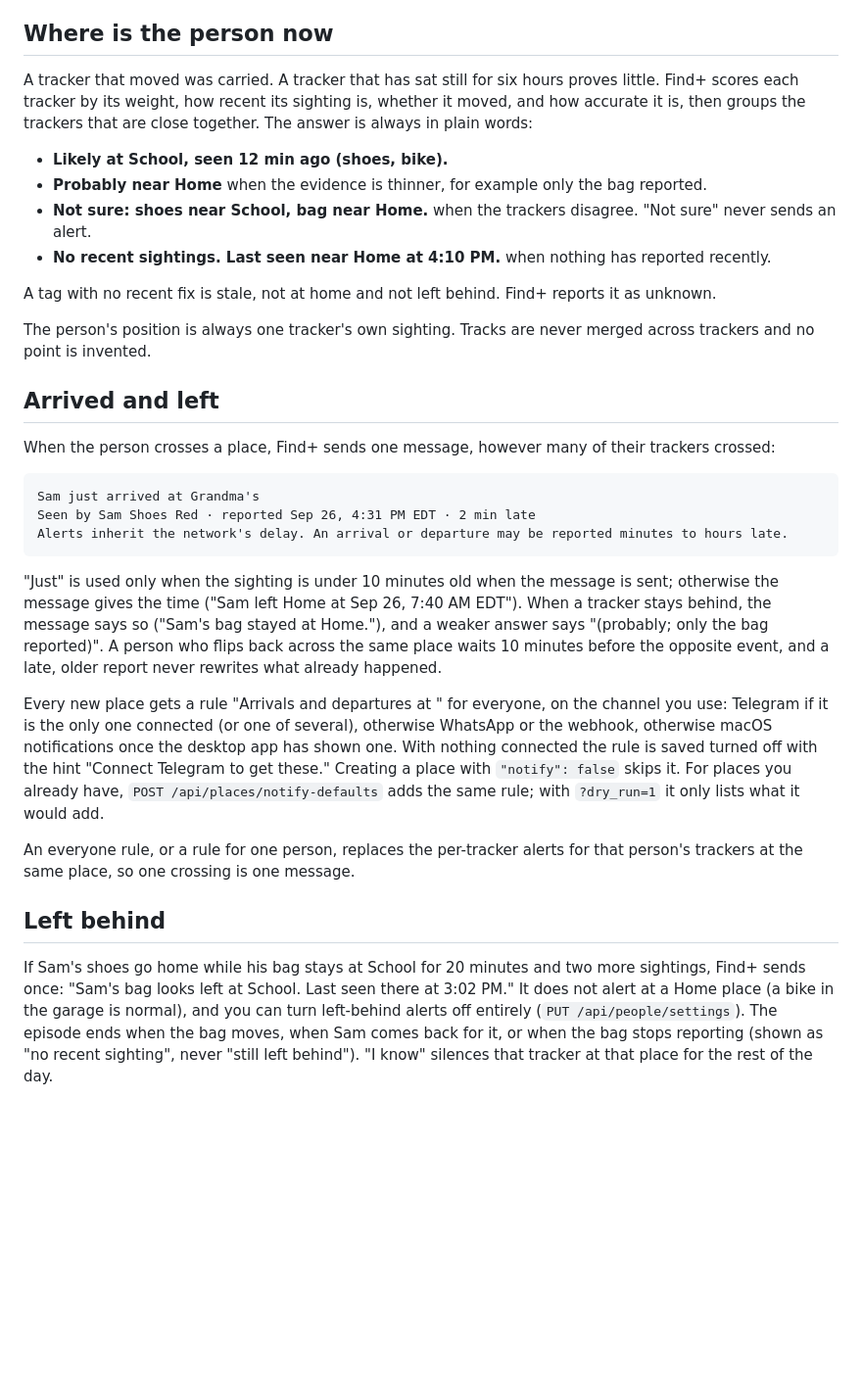
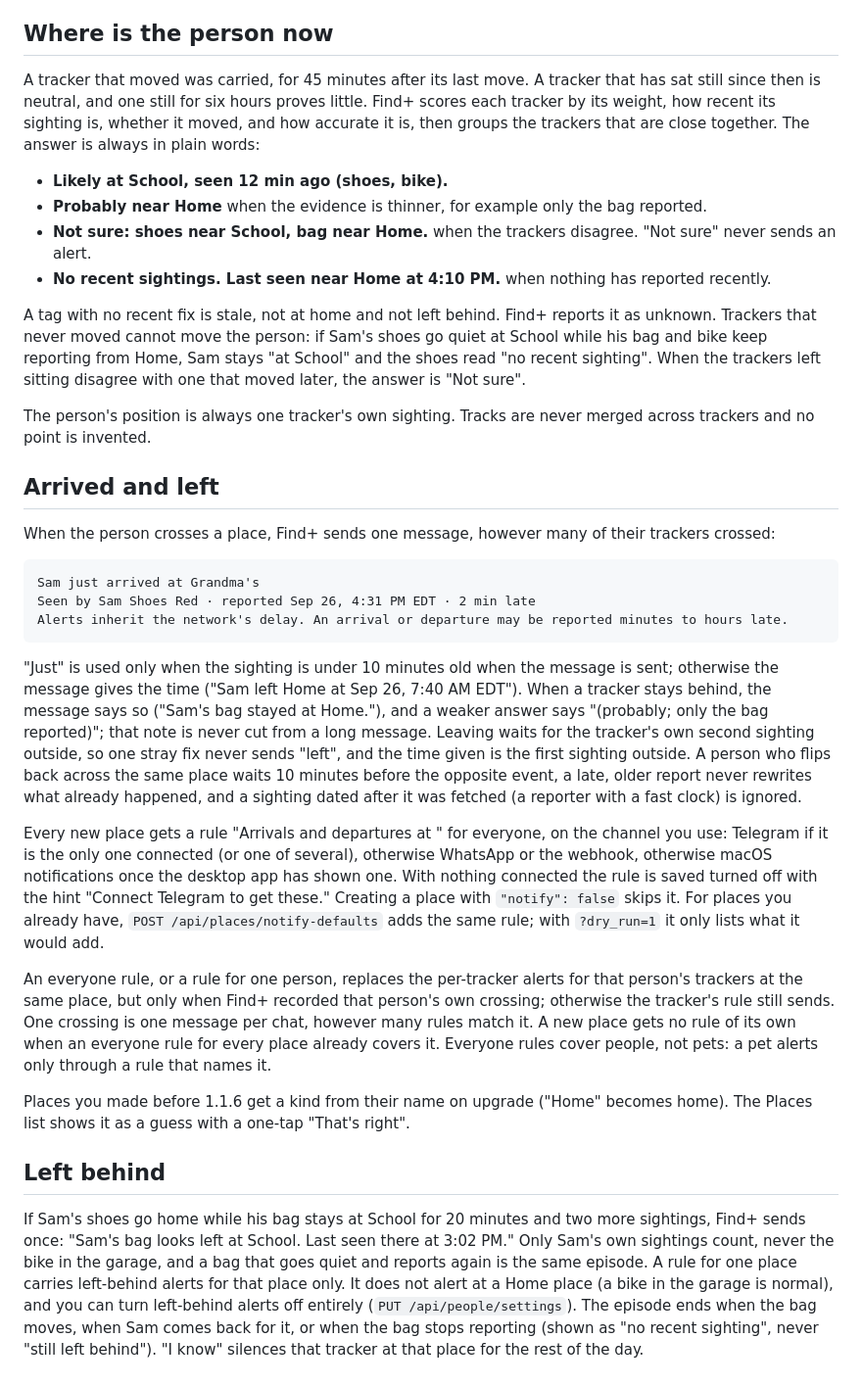
Before and after one commit to acamarata/findplus, a Markdown page: .github/wiki/People-and-presence.md, the part around the change. Shown at 98% size. GitHub-like rendering; blank space fills up the shorter version.

Commit message:
docs: person engine, alerts and place kinds after the 1.1.6 review fixes

```diff
--- a/.github/wiki/People-and-presence.md
+++ b/.github/wiki/People-and-presence.md
@@ -51,7 +51,8 @@ tracker to place the person").
 
 ## Where is the person now
 
-A tracker that moved was carried. A tracker that has sat still for six hours proves little. Find+
+A tracker that moved was carried, for 45 minutes after its last move. A tracker that has sat
+still since then is neutral, and one still for six hours proves little. Find+
 scores each tracker by its weight, how recent its sighting is, whether it moved, and how accurate
 it is, then groups the trackers that are close together. The answer is always in plain words:
 
@@ -62,6 +63,9 @@ it is, then groups the trackers that are close together. The answer is always in
 - **No recent sightings. Last seen near Home at 4:10 PM.** when nothing has reported recently.
 
 A tag with no recent fix is stale, not at home and not left behind. Find+ reports it as unknown.
+Trackers that never moved cannot move the person: if Sam's shoes go quiet at School while his bag
+and bike keep reporting from Home, Sam stays "at School" and the shoes read "no recent sighting".
+When the trackers left sitting disagree with one that moved later, the answer is "Not sure".
 
 The person's position is always one tracker's own sighting. Tracks are never merged across
 trackers and no point is invented.
@@ -79,8 +83,11 @@ Alerts inherit the network's delay. An arrival or departure may be reported minu
 "Just" is used only when the sighting is under 10 minutes old when the message is sent; otherwise
 the message gives the time ("Sam left Home at Sep 26, 7:40 AM EDT"). When a tracker stays behind,
 the message says so ("Sam's bag stayed at Home."), and a weaker answer says "(probably; only the
-bag reported)". A person who flips back across the same place waits 10 minutes before the opposite
-event, and a late, older report never rewrites what already happened.
+bag reported)"; that note is never cut from a long message. Leaving waits for the tracker's own
+second sighting outside, so one stray fix never sends "left", and the time given is the first
+sighting outside. A person who flips back across the same place waits 10 minutes before the
+opposite event, a late, older report never rewrites what already happened, and a sighting dated
+after it was fetched (a reporter with a fast clock) is ignored.
 
 Every new place gets a rule "Arrivals and departures at <place>" for everyone, on the channel you
 use: Telegram if it is the only one connected (or one of several), otherwise WhatsApp or the
@@ -90,12 +97,20 @@ the rule is saved turned off with the hint "Connect Telegram to get these." Crea
 the same rule; with `?dry_run=1` it only lists what it would add.
 
 An everyone rule, or a rule for one person, replaces the per-tracker alerts for that person's
-trackers at the same place, so one crossing is one message.
+trackers at the same place, but only when Find+ recorded that person's own crossing; otherwise the
+tracker's rule still sends. One crossing is one message per chat, however many rules match it. A
+new place gets no rule of its own when an everyone rule for every place already covers it.
+Everyone rules cover people, not pets: a pet alerts only through a rule that names it.
+
+Places you made before 1.1.6 get a kind from their name on upgrade ("Home" becomes home). The
+Places list shows it as a guess with a one-tap "That's right".
 
 ## Left behind
 
 If Sam's shoes go home while his bag stays at School for 20 minutes and two more sightings, Find+
-sends once: "Sam's bag looks left at School. Last seen there at 3:02 PM." It does not alert at a
+sends once: "Sam's bag looks left at School. Last seen there at 3:02 PM." Only Sam's own sightings
+count, never the bike in the garage, and a bag that goes quiet and reports again is the same
+episode. A rule for one place carries left-behind alerts for that place only. It does not alert at a
 Home place (a bike in the garage is normal), and you can turn left-behind alerts off entirely
 (`PUT /api/people/settings`). The episode ends when the bag moves, when Sam comes back for it, or
 when the bag stops reporting (shown as "no recent sighting", never "still left behind"). "I know"
```
Also changed, not shown: CHANGELOG.md (+10 -3 lines).
